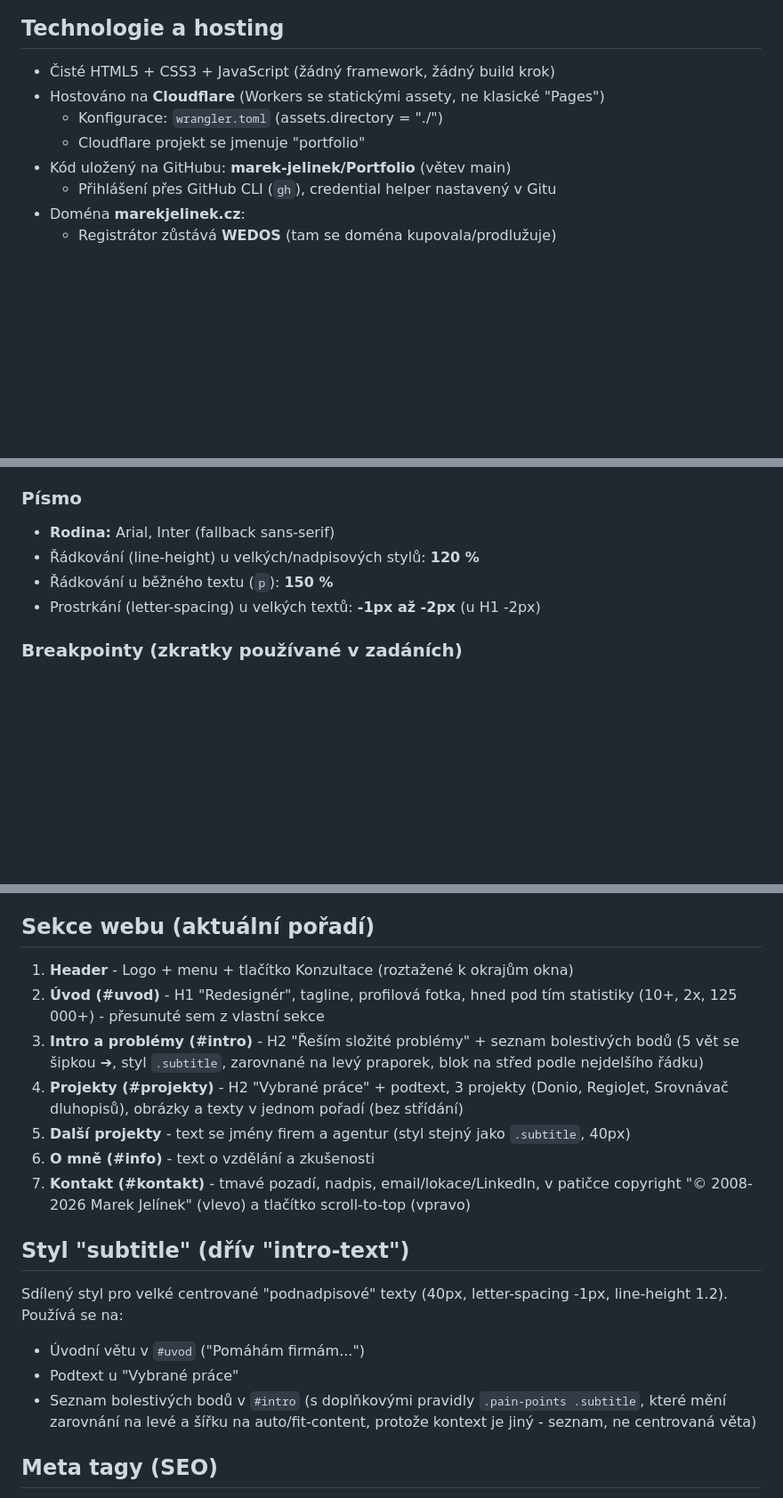
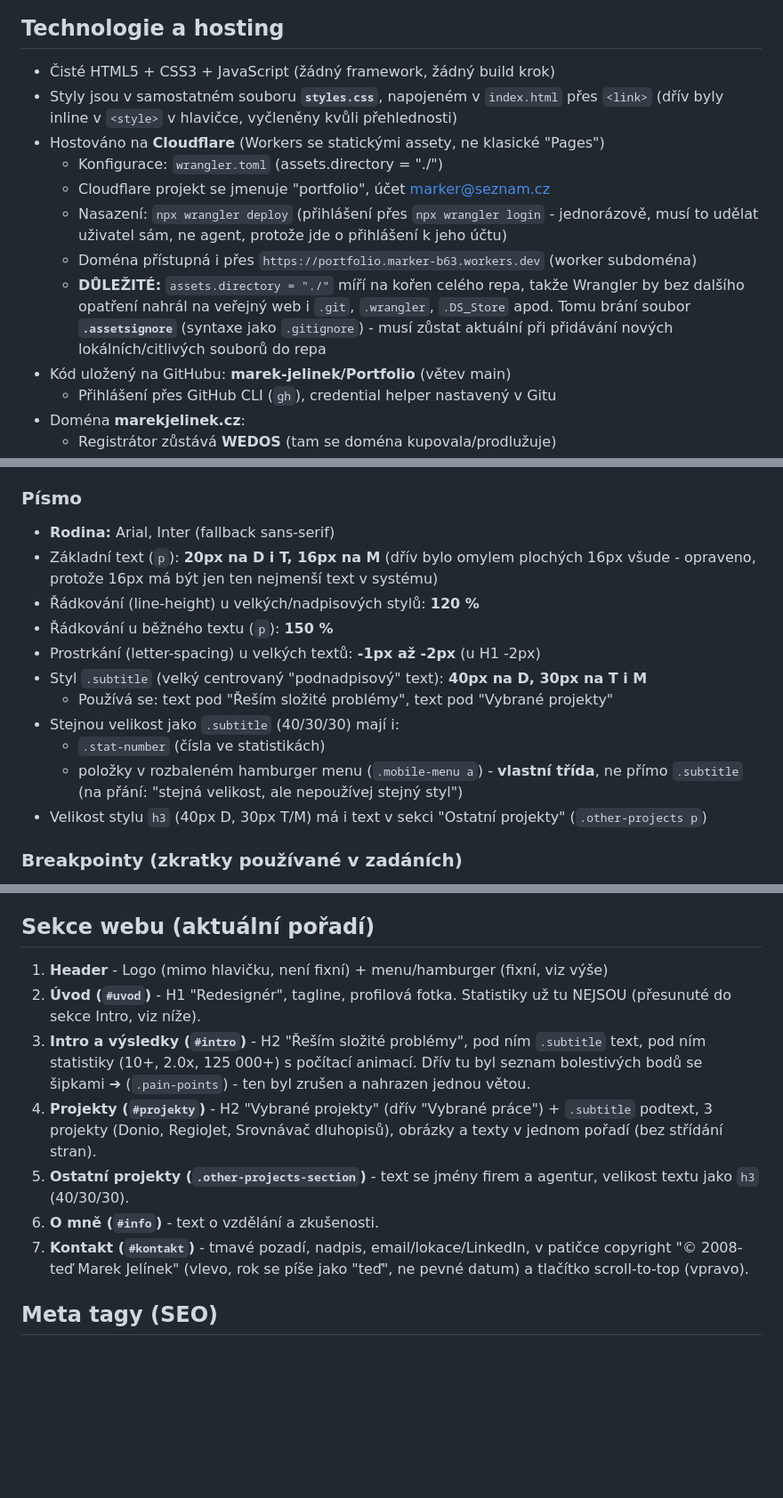
Before and after one commit to marek-jelinek/Portfolio, a Markdown page: CLAUDE.md, 3 parts joined by grey strips. Shown at 89% size. GitHub-like rendering; blank space fills up the shorter version.

```diff
--- a/CLAUDE.md
+++ b/CLAUDE.md
@@ -5,9 +5,18 @@ Osobní portfolio UX designera Marka Jelínka. One-page web, běží na **marekj
 
 ## Technologie a hosting
 - Čisté HTML5 + CSS3 + JavaScript (žádný framework, žádný build krok)
+- Styly jsou v samostatném souboru **`styles.css`**, napojeném v `index.html` přes `<link>`
+  (dřív byly inline v `<style>` v hlavičce, vyčleněny kvůli přehlednosti)
 - Hostováno na **Cloudflare** (Workers se statickými assety, ne klasické "Pages")
   - Konfigurace: `wrangler.toml` (assets.directory = "./")
-  - Cloudflare projekt se jmenuje "portfolio"
+  - Cloudflare projekt se jmenuje "portfolio", účet marker@seznam.cz
+  - Nasazení: `npx wrangler deploy` (přihlášení přes `npx wrangler login` - jednorázově,
+    musí to udělat uživatel sám, ne agent, protože jde o přihlášení k jeho účtu)
+  - Doména přístupná i přes `https://portfolio.marker-b63.workers.dev` (worker subdoména)
+  - **DŮLEŽITÉ:** `assets.directory = "./"` míří na kořen celého repa, takže Wrangler by bez
+    dalšího opatření nahrál na veřejný web i `.git`, `.wrangler`, `.DS_Store` apod. Tomu
+    brání soubor **`.assetsignore`** (syntaxe jako `.gitignore`) - musí zůstat aktuální při
+    přidávání nových lokálních/citlivých souborů do repa
 - Kód uložený na GitHubu: **marek-jelinek/Portfolio** (větev main)
   - Přihlášení přes GitHub CLI (`gh`), credential helper nastavený v Gitu
 - Doména **marekjelinek.cz**:
@@ -39,9 +48,19 @@ Osobní portfolio UX designera Marka Jelínka. One-page web, běží na **marekj
 
 ### Písmo
 - **Rodina:** Arial, Inter (fallback sans-serif)
+- Základní text (`p`): **20px na D i T, 16px na M** (dřív bylo omylem plochých 16px všude -
+  opraveno, protože 16px má být jen ten nejmenší text v systému)
 - Řádkování (line-height) u velkých/nadpisových stylů: **120 %**
 - Řádkování u běžného textu (`p`): **150 %**
 - Prostrkání (letter-spacing) u velkých textů: **-1px až -2px** (u H1 -2px)
+- Styl `.subtitle` (velký centrovaný "podnadpisový" text): **40px na D, 30px na T i M**
+  - Používá se: text pod "Řeším složité problémy", text pod "Vybrané projekty"
+- Stejnou velikost jako `.subtitle` (40/30/30) mají i:
+  - `.stat-number` (čísla ve statistikách)
+  - položky v rozbaleném hamburger menu (`.mobile-menu a`) - **vlastní třída**, ne přímo
+    `.subtitle` (na přání: "stejná velikost, ale nepoužívej stejný styl")
+- Velikost stylu `h3` (40px D, 30px T/M) má i text v sekci "Ostatní projekty"
+  (`.other-projects p`)
 
 ### Breakpointy (zkratky používané v zadáních)
 - **D (desktop):** výchozí styl, žádný media query, > 768px
@@ -90,26 +148,20 @@ tom, že hlavní obsah stránky je omezený na max-width 1400px na střed. Proto
 
 ## Sekce webu (aktuální pořadí)
-1. **Header** - Logo + menu + tlačítko Konzultace (roztažené k okrajům okna)
-2. **Úvod (#uvod)** - H1 "Redesignér", tagline, profilová fotka, hned pod tím statistiky
-   (10+, 2x, 125 000+) - přesunuté sem z vlastní sekce
-3. **Intro a problémy (#intro)** - H2 "Řeším složité problémy" + seznam bolestivých bodů
-   (5 vět se šipkou ➔, styl `.subtitle`, zarovnané na levý praporek, blok na střed podle
-   nejdelšího řádku)
-4. **Projekty (#projekty)** - H2 "Vybrané práce" + podtext, 3 projekty (Donio, RegioJet,
-   Srovnávač dluhopisů), obrázky a texty v jednom pořadí (bez střídání)
-5. **Další projekty** - text se jmény firem a agentur (styl stejný jako `.subtitle`, 40px)
-6. **O mně (#info)** - text o vzdělání a zkušenosti
-7. **Kontakt (#kontakt)** - tmavé pozadí, nadpis, email/lokace/LinkedIn, v patičce copyright
-   "© 2008-2026 Marek Jelínek" (vlevo) a tlačítko scroll-to-top (vpravo)
-
-## Styl "subtitle" (dřív "intro-text")
-Sdílený styl pro velké centrované "podnadpisové" texty (40px, letter-spacing -1px,
-line-height 1.2). Používá se na:
-- Úvodní větu v `#uvod` ("Pomáhám firmám...")
-- Podtext u "Vybrané práce"
-- Seznam bolestivých bodů v `#intro` (s doplňkovými pravidly `.pain-points .subtitle`,
-  které mění zarovnání na levé a šířku na auto/fit-content, protože kontext je jiný -
-  seznam, ne centrovaná věta)
+1. **Header** - Logo (mimo hlavičku, není fixní) + menu/hamburger (fixní, viz výše)
+2. **Úvod (`#uvod`)** - H1 "Redesignér", tagline, profilová fotka. Statistiky už tu NEJSOU
+   (přesunuté do sekce Intro, viz níže).
+3. **Intro a výsledky (`#intro`)** - H2 "Řeším složité problémy", pod ním `.subtitle` text,
+   pod ním statistiky (10+, 2.0x, 125 000+) s počítací animací. Dřív tu byl seznam bolestivých
+   bodů se šipkami ➔ (`.pain-points`) - ten byl zrušen a nahrazen jednou větou.
+4. **Projekty (`#projekty`)** - H2 "Vybrané projekty" (dřív "Vybrané práce") + `.subtitle`
+   podtext, 3 projekty (Donio, RegioJet, Srovnávač dluhopisů), obrázky a texty v jednom
+   pořadí (bez střídání stran).
+5. **Ostatní projekty (`.other-projects-section`)** - text se jmény firem a agentur, velikost
+   textu jako `h3` (40/30/30).
+6. **O mně (`#info`)** - text o vzdělání a zkušenosti.
+7. **Kontakt (`#kontakt`)** - tmavé pozadí, nadpis, email/lokace/LinkedIn, v patičce copyright
+   "© 2008-teď Marek Jelínek" (vlevo, rok se píše jako "teď", ne pevné datum) a tlačítko
+   scroll-to-top (vpravo).
 
 ## Meta tagy (SEO)
 - Title: "Marek Jelínek – UX & Product designer"
```
Also changed, not shown: other parts of CLAUDE.md (+58 -15 lines).
